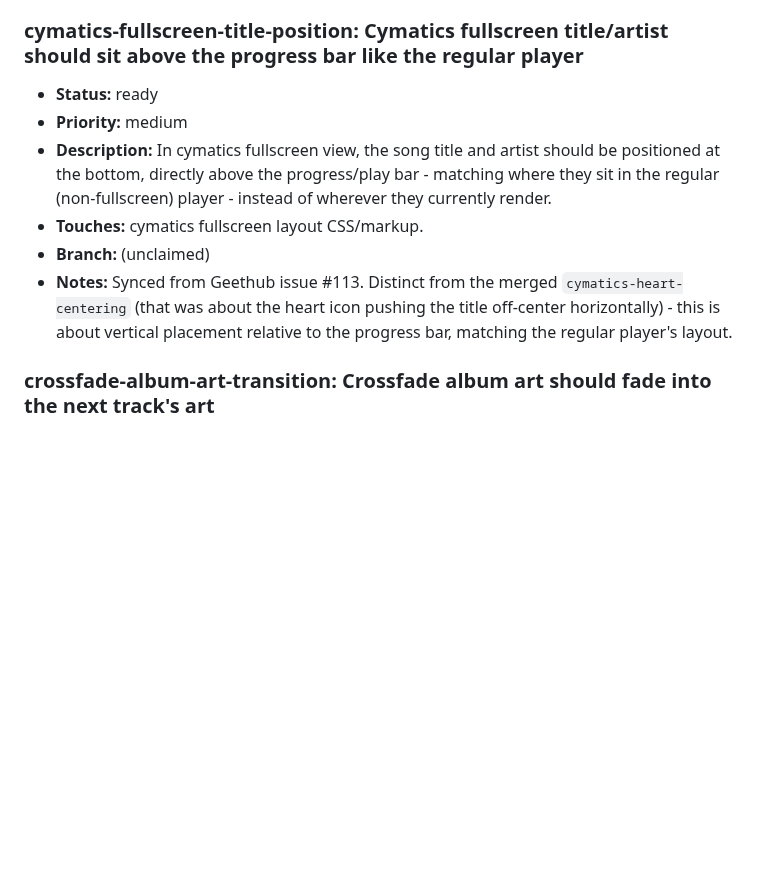
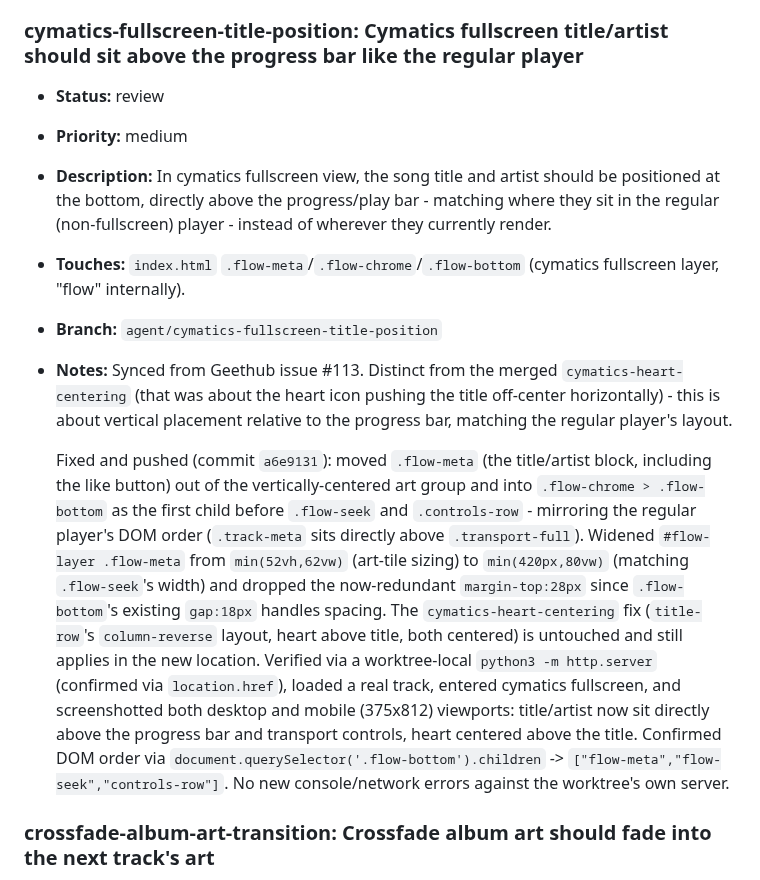
Before and after one commit to MalGriot/EBBLESS, a Markdown page: IMPROVEMENTS.md, the part around the change. GitHub-like rendering; blank space fills up the shorter version.

Commit message:
Mark cymatics-fullscreen-title-position as review (pushed, commit a6e9131)
Co-Authored-By: Claude Sonnet 5 <noreply@anthropic.com>

```diff
--- a/IMPROVEMENTS.md
+++ b/IMPROVEMENTS.md
@@ -2662,18 +2662,39 @@ Add entries in this shape:
   separate features. Each issue closed with a comment linking here.
 
 ### cymatics-fullscreen-title-position: Cymatics fullscreen title/artist should sit above the progress bar like the regular player
-- **Status:** ready
+- **Status:** review
 - **Priority:** medium
 - **Description:** In cymatics fullscreen view, the song title and artist
   should be positioned at the bottom, directly above the progress/play bar -
   matching where they sit in the regular (non-fullscreen) player - instead
   of wherever they currently render.
-- **Touches:** cymatics fullscreen layout CSS/markup.
-- **Branch:** (unclaimed)
+- **Touches:** `index.html` `.flow-meta`/`.flow-chrome`/`.flow-bottom`
+  (cymatics fullscreen layer, "flow" internally).
+- **Branch:** `agent/cymatics-fullscreen-title-position`
 - **Notes:** Synced from Geethub issue #113. Distinct from the merged
   `cymatics-heart-centering` (that was about the heart icon pushing the
   title off-center horizontally) - this is about vertical placement relative
   to the progress bar, matching the regular player's layout.
+
+  Fixed and pushed (commit `a6e9131`): moved `.flow-meta` (the title/artist
+  block, including the like button) out of the vertically-centered art
+  group and into `.flow-chrome > .flow-bottom` as the first child before
+  `.flow-seek` and `.controls-row` - mirroring the regular player's DOM
+  order (`.track-meta` sits directly above `.transport-full`). Widened
+  `#flow-layer .flow-meta` from `min(52vh,62vw)` (art-tile sizing) to
+  `min(420px,80vw)` (matching `.flow-seek`'s width) and dropped the
+  now-redundant `margin-top:28px` since `.flow-bottom`'s existing
+  `gap:18px` handles spacing. The `cymatics-heart-centering` fix
+  (`title-row`'s `column-reverse` layout, heart above title, both
+  centered) is untouched and still applies in the new location.
+  Verified via a worktree-local `python3 -m http.server` (confirmed via
+  `location.href`), loaded a real track, entered cymatics fullscreen, and
+  screenshotted both desktop and mobile (375x812) viewports: title/artist
+  now sit directly above the progress bar and transport controls, heart
+  centered above the title. Confirmed DOM order via
+  `document.querySelector('.flow-bottom').children` ->
+  `["flow-meta","flow-seek","controls-row"]`. No new console/network
+  errors against the worktree's own server.
 
 ### crossfade-album-art-transition: Crossfade album art should fade into the next track's art
 - **Status:** ready
```
